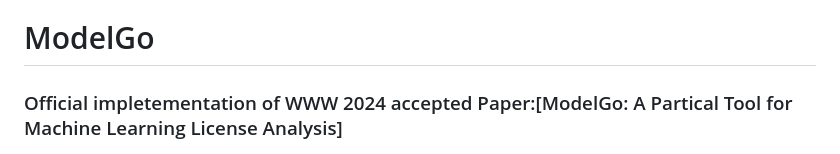
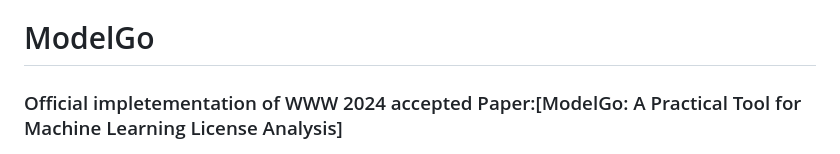
Before and after one commit to Xtra-Computing/ModelGo, a Markdown page: README.md, the part around the change. Drawn GitHub-style.

Commit message:
Fix typo

```diff
--- a/README.md
+++ b/README.md
@@ -1,6 +1,6 @@
 # ModelGo
 
-### Official impletementation of WWW 2024 accepted Paper:[ModelGo: A Partical Tool for Machine Learning License Analysis]
+### Official impletementation of WWW 2024 accepted Paper:[ModelGo: A Practical Tool for Machine Learning License Analysis]
 ![img](images/cover.png)
 
 📌 [Download Compiled PDF](MAIN.pdf)
```
